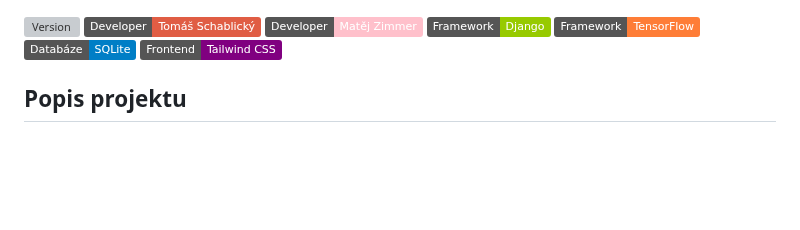
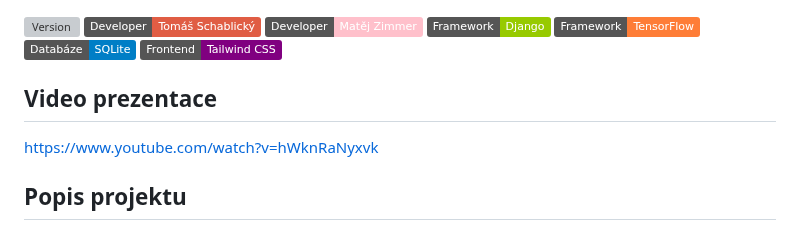
Before and after one commit to schablicky/rocnikovy-projekt, a Markdown page: README.md, the part around the change. Drawn GitHub-style; badges without logos; blank space fills up the shorter version; grey boxes are pictures that could not be loaded.

```diff
--- a/README.md
+++ b/README.md
@@ -5,6 +5,10 @@
 [![Framework](https://img.shields.io/badge/Framework-TensorFlow-orange)](https://www.tensorflow.org/)
 [![Database](https://img.shields.io/badge/Datab%C3%A1ze-SQLite-blue)](https://www.postgresql.org)
 [![Frontend](https://img.shields.io/badge/Frontend-Tailwind_CSS-purple)](https://tailwindcss.com/)
+## Video prezentace
+
+https://www.youtube.com/watch?v=hWknRaNyxvk
+
 ## Popis projektu
 
 Naše webová aplikace je určena k podpoře nebo plně automatizovanému obchodování na forexových trzích. Využíváme metody posilovaného učení (reinforcement learning), kde systém zlepšuje svá rozhodnutí na základě výsledků svých předchozích akcí.
```
